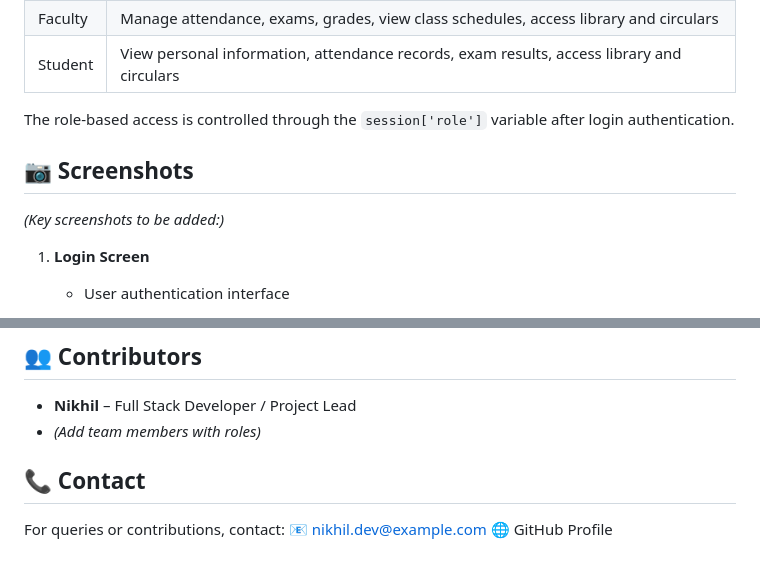
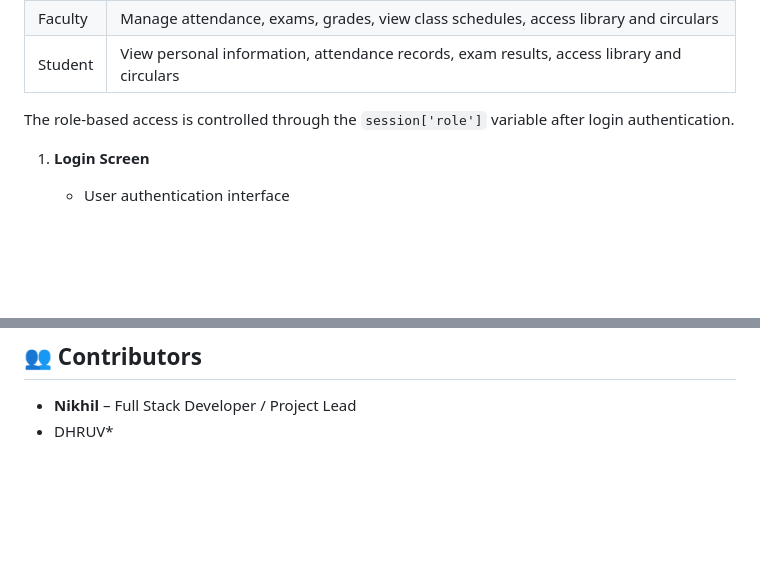
Before and after one commit to Nikhil-cp1905/EduNexus-University-Management-system-, a Markdown page: README.md, 2 parts joined by grey strips. GitHub-like rendering; blank space fills up the shorter version.

```diff
--- a/README.md
+++ b/README.md
@@ -99,9 +99,7 @@ cd university-management-system
 
 The role-based access is controlled through the `session['role']` variable after login authentication.
 
-## 📷 Screenshots
 
-*(Key screenshots to be added:)*
 
 1. **Login Screen**
    * User authentication interface
@@ -209,10 +207,4 @@ This project is open-source and available under the MIT License.
 ## 👥 Contributors
 
 * **Nikhil** – Full Stack Developer / Project Lead
-* *(Add team members with roles)*
-
-## 📞 Contact
-
-For queries or contributions, contact:
-📧 nikhil.dev@example.com
-🌐 GitHub Profile
+* DHRUV*
```
